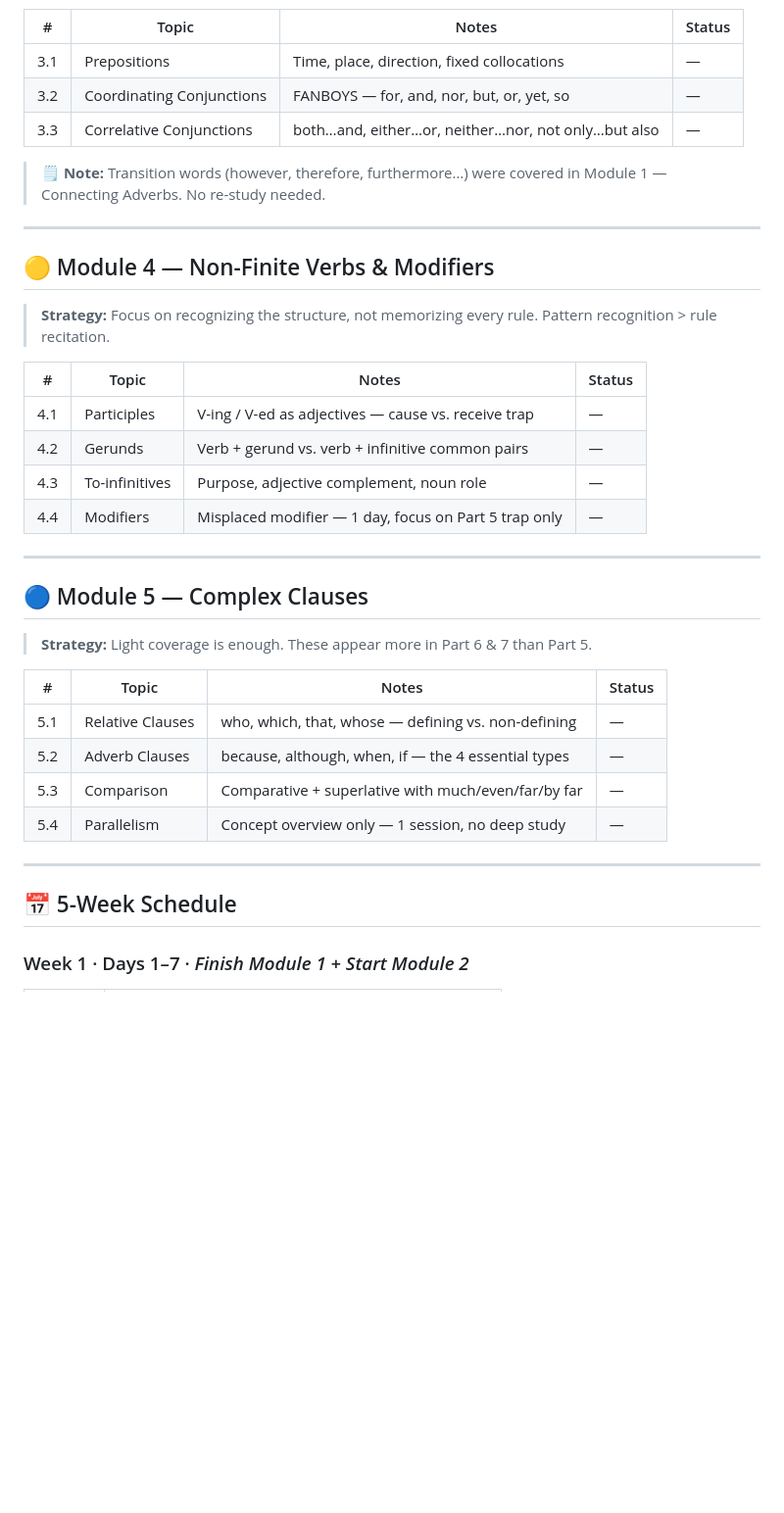
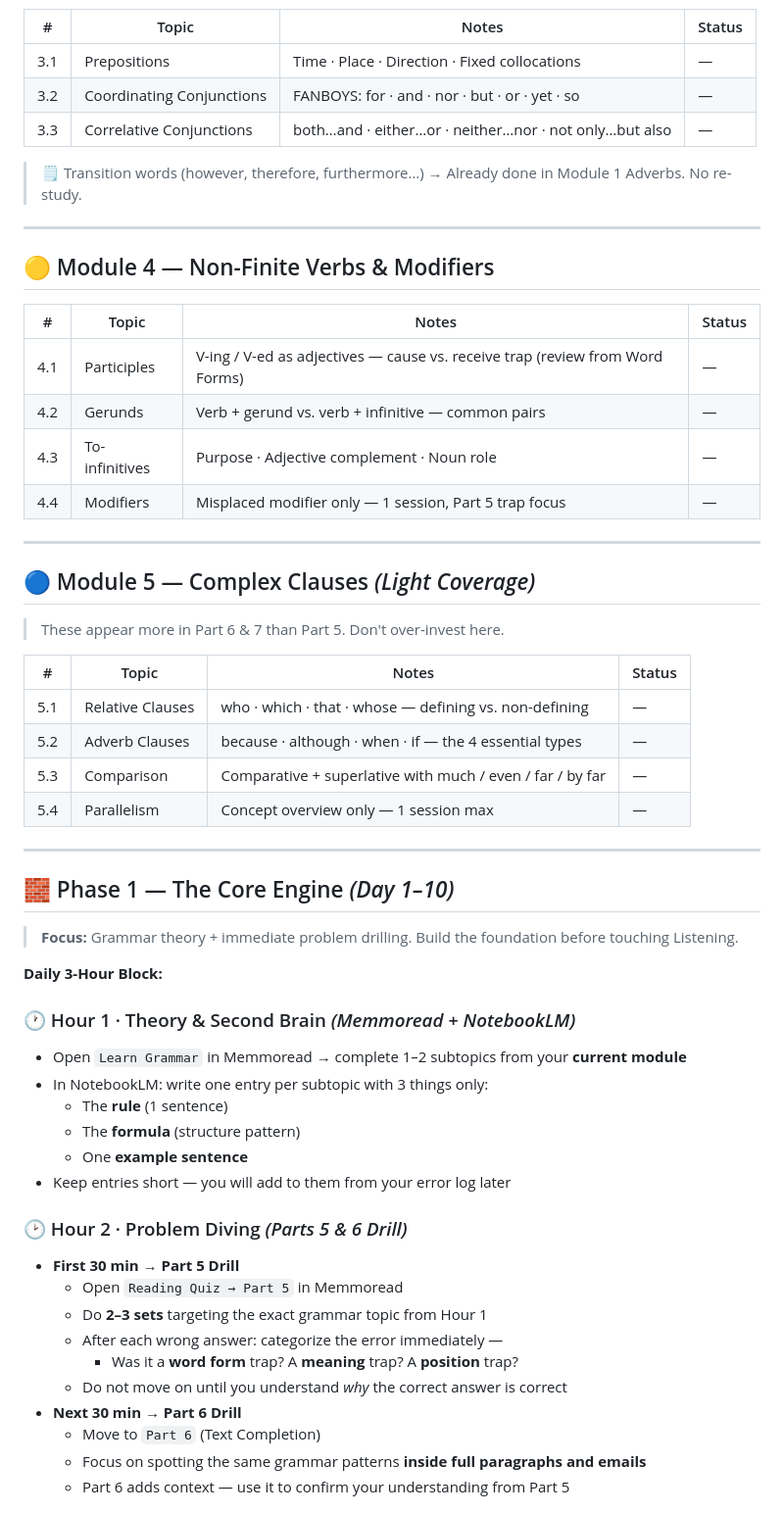
Before and after one commit to winnietheSUii/TOEIC, a Markdown page: README.md, the part around one of its changes. Shown at 98% size. Drawn GitHub-style; blank space fills up the shorter version.

```diff
--- a/README.md
+++ b/README.md
@@ -56,38 +64,59 @@ Module 1 ──► Module 2 ──► Module 3 ──► Module 4 ──► Modu
 
 | # | Topic | Notes | Status |
 |---|-------|-------|--------|
-| 3.1 | Prepositions | Time, place, direction, fixed collocations | — |
-| 3.2 | Coordinating Conjunctions | FANBOYS — for, and, nor, but, or, yet, so | — |
-| 3.3 | Correlative Conjunctions | both…and, either…or, neither…nor, not only…but also | — |
+| 3.1 | Prepositions | Time · Place · Direction · Fixed collocations | — |
+| 3.2 | Coordinating Conjunctions | FANBOYS: for · and · nor · but · or · yet · so | — |
+| 3.3 | Correlative Conjunctions | both…and · either…or · neither…nor · not only…but also | — |
 
-> 🗒️ **Note:** Transition words (however, therefore, furthermore…) were covered in Module 1 — Connecting Adverbs. No re-study needed.
+> 🗒️ Transition words (however, therefore, furthermore…) → Already done in Module 1 Adverbs. No re-study.
 
 ---
 
 ## 🟡 Module 4 — Non-Finite Verbs & Modifiers
-> **Strategy:** Focus on recognizing the structure, not memorizing every rule. Pattern recognition > rule recitation.
 
 | # | Topic | Notes | Status |
 |---|-------|-------|--------|
-| 4.1 | Participles | V-ing / V-ed as adjectives — cause vs. receive trap | — |
-| 4.2 | Gerunds | Verb + gerund vs. verb + infinitive common pairs | — |
-| 4.3 | To-infinitives | Purpose, adjective complement, noun role | — |
-| 4.4 | Modifiers | Misplaced modifier — 1 day, focus on Part 5 trap only | — |
+| 4.1 | Participles | V-ing / V-ed as adjectives — cause vs. receive trap (review from Word Forms) | — |
+| 4.2 | Gerunds | Verb + gerund vs. verb + infinitive — common pairs | — |
+| 4.3 | To-infinitives | Purpose · Adjective complement · Noun role | — |
+| 4.4 | Modifiers | Misplaced modifier only — 1 session, Part 5 trap focus | — |
 
 ---
 
-## 🔵 Module 5 — Complex Clauses
-> **Strategy:** Light coverage is enough. These appear more in Part 6 & 7 than Part 5.
+## 🔵 Module 5 — Complex Clauses *(Light Coverage)*
+> These appear more in Part 6 & 7 than Part 5. Don't over-invest here.
 
 | # | Topic | Notes | Status |
 |---|-------|-------|--------|
-| 5.1 | Relative Clauses | who, which, that, whose — defining vs. non-defining | — |
-| 5.2 | Adverb Clauses | because, although, when, if — the 4 essential types | — |
-| 5.3 | Comparison | Comparative + superlative with much/even/far/by far | — |
-| 5.4 | Parallelism | Concept overview only — 1 session, no deep study | — |
+| 5.1 | Relative Clauses | who · which · that · whose — defining vs. non-defining | — |
+| 5.2 | Adverb Clauses | because · although · when · if — the 4 essential types | — |
+| 5.3 | Comparison | Comparative + superlative with much / even / far / by far | — |
+| 5.4 | Parallelism | Concept overview only — 1 session max | — |
 
 ---
 
-## 📅 5-Week Schedule
+## 🧱 Phase 1 — The Core Engine *(Day 1–10)*
+> **Focus:** Grammar theory + immediate problem drilling. Build the foundation before touching Listening.
 
-### Week 1 · Days 1–7 · *Finish Module 1 + Start Module 2*
+**Daily 3-Hour Block:**
+
+### 🕐 Hour 1 · Theory & Second Brain *(Memmoread + NotebookLM)*
+- Open `Learn Grammar` in Memmoread → complete 1–2 subtopics from your **current module**
+- In NotebookLM: write one entry per subtopic with 3 things only:
+  - The **rule** (1 sentence)
+  - The **formula** (structure pattern)
+  - One **example sentence**
+- Keep entries short — you will add to them from your error log later
+
+### 🕑 Hour 2 · Problem Diving *(Parts 5 & 6 Drill)*
+- **First 30 min → Part 5 Drill**
+  - Open `Reading Quiz → Part 5` in Memmoread
+  - Do **2–3 sets** targeting the exact grammar topic from Hour 1
+  - After each wrong answer: categorize the error immediately —
+    - Was it a **word form** trap? A **meaning** trap? A **position** trap?
+  - Do not move on until you understand *why* the correct answer is correct
+- **Next 30 min → Part 6 Drill**
+  - Move to `Part 6` (Text Completion)
+  - Focus on spotting the same grammar patterns **inside full paragraphs and emails**
+  - Part 6 adds context — use it to confirm your understanding from Part 5
+
```
Also changed, not shown: other parts of README.md (+159 -104 lines).
